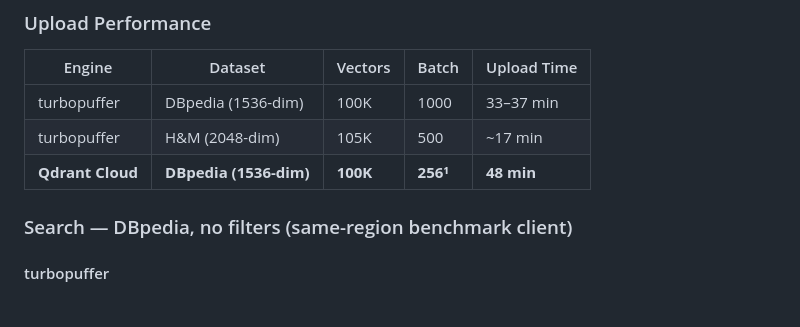
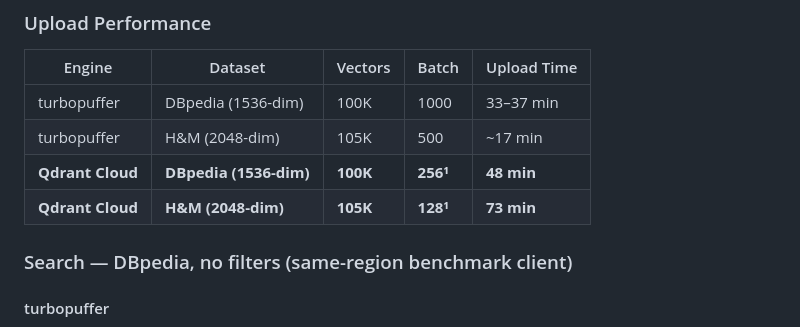
Before and after one commit to qdrant/vector-db-benchmark, a Markdown page: docs/turbopuffer-report-simple.md, the part around the change. GitHub-like rendering.

Commit message:
Add Qdrant H&M upload time to simple report upload table
Co-Authored-By: Claude Sonnet 4.6 <noreply@anthropic.com>
Claude-Session: https://claude.ai/code/session_01R4dgUUuegtGNJBHSUbpPRj

```diff
--- a/docs/turbopuffer-report-simple.md
+++ b/docs/turbopuffer-report-simple.md
@@ -44,6 +44,7 @@ turbopuffer's value proposition is different: **scale-to-zero cost** for inactiv
 | turbopuffer | DBpedia (1536-dim) | 100K | 1000 | 33–37 min |
 | turbopuffer | H&M (2048-dim) | 105K | 500 | ~17 min |
 | **Qdrant Cloud** | **DBpedia (1536-dim)** | **100K** | **256¹** | **48 min** |
+| **Qdrant Cloud** | **H&M (2048-dim)** | **105K** | **128¹** | **73 min** |
 
 ### Search — DBpedia, no filters (same-region benchmark client)
 
```
